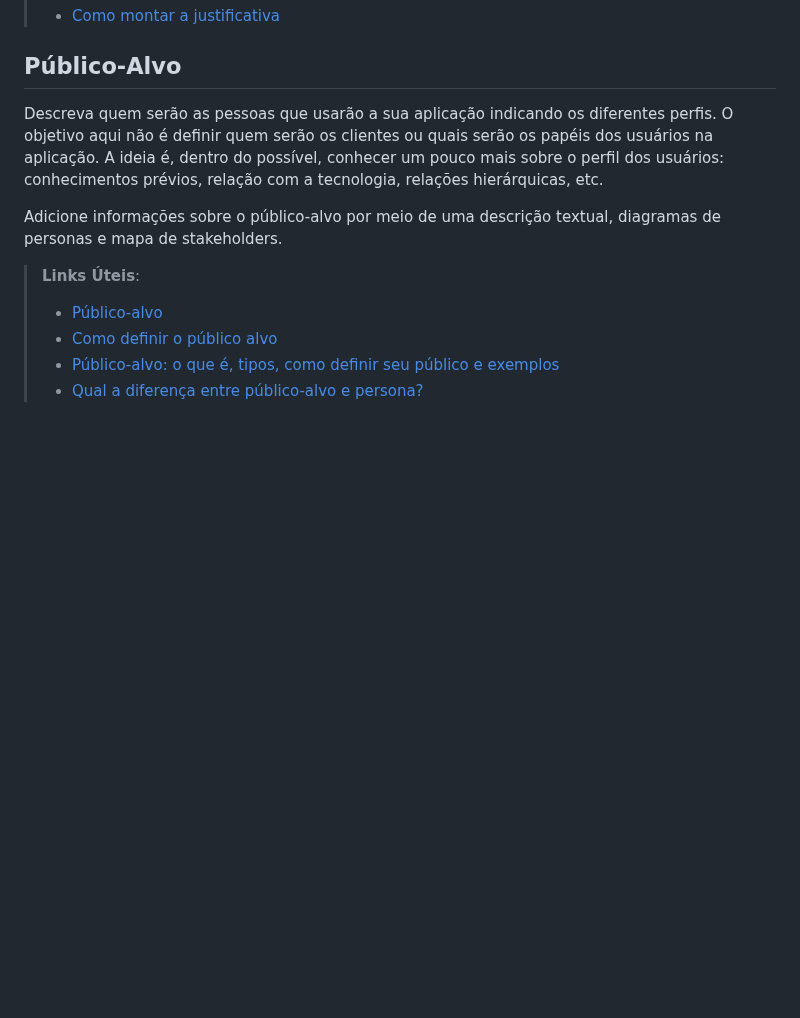
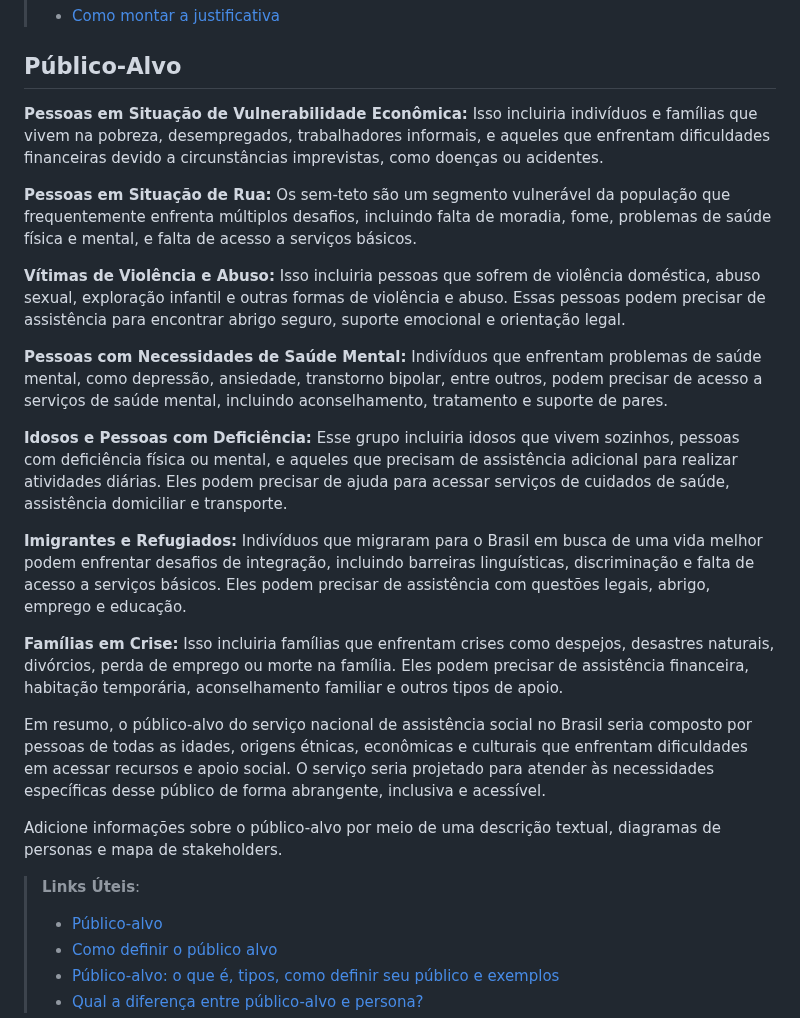
Before and after one commit to ICEI-PUC-Minas-PMV-SI/pmv-si-2024-1-pe1-t2-infosocial, a Markdown page: docs/context.md, the part around the change. Rendered like a GitHub page; blank space fills up the shorter version.

Commit message:
O público-alvo

```diff
--- a/docs/context.md
+++ b/docs/context.md
@@ -27,7 +27,22 @@ O grupo de trabalho pode fazer uso de questionários, entrevistas e dados estat
 
 ## Público-Alvo
 
-Descreva quem serão as pessoas que usarão a sua aplicação indicando os diferentes perfis. O objetivo aqui não é definir quem serão os clientes ou quais serão os papéis dos usuários na aplicação. A ideia é, dentro do possível, conhecer um pouco mais sobre o perfil dos usuários: conhecimentos prévios, relação com a tecnologia, relações hierárquicas, etc.
+ **Pessoas em Situação de Vulnerabilidade Econômica:** Isso incluiria indivíduos e famílias que vivem na pobreza, desempregados, trabalhadores informais, e aqueles que enfrentam dificuldades financeiras devido a circunstâncias imprevistas, como doenças ou acidentes.
+
+ **Pessoas em Situação de Rua:** Os sem-teto são um segmento vulnerável da população que frequentemente enfrenta múltiplos desafios, incluindo falta de moradia, fome, problemas de saúde física e mental, e falta de acesso a serviços básicos.
+
+ **Vítimas de Violência e Abuso:** Isso incluiria pessoas que sofrem de violência doméstica, abuso sexual, exploração infantil e outras formas de violência e abuso. Essas pessoas podem precisar de assistência para encontrar abrigo seguro, suporte emocional e orientação legal.
+
+ **Pessoas com Necessidades de Saúde Mental:** Indivíduos que enfrentam problemas de saúde mental, como depressão, ansiedade, transtorno bipolar, entre outros, podem precisar de acesso a serviços de saúde mental, incluindo aconselhamento, tratamento e suporte de pares.
+
+**Idosos e Pessoas com Deficiência:** Esse grupo incluiria idosos que vivem sozinhos, pessoas com deficiência física ou mental, e aqueles que precisam de assistência adicional para realizar atividades diárias. Eles podem precisar de ajuda para acessar serviços de cuidados de saúde, assistência domiciliar e transporte.
+
+**Imigrantes e Refugiados:** Indivíduos que migraram para o Brasil em busca de uma vida melhor podem enfrentar desafios de integração, incluindo barreiras linguísticas, discriminação e falta de acesso a serviços básicos. Eles podem precisar de assistência com questões legais, abrigo, emprego e educação.
+
+**Famílias em Crise:** Isso incluiria famílias que enfrentam crises como despejos, desastres naturais, divórcios, perda de emprego ou morte na família. Eles podem precisar de assistência financeira, habitação temporária, aconselhamento familiar e outros tipos de apoio.
+
+
+Em resumo, o público-alvo do serviço nacional de assistência social no Brasil seria composto por pessoas de todas as idades, origens étnicas, econômicas e culturais que enfrentam dificuldades em acessar recursos e apoio social. O serviço seria projetado para atender às necessidades específicas desse público de forma abrangente, inclusiva e acessível.
 
 Adicione informações sobre o público-alvo por meio de uma descrição textual, diagramas de personas e mapa de stakeholders.
 
```
